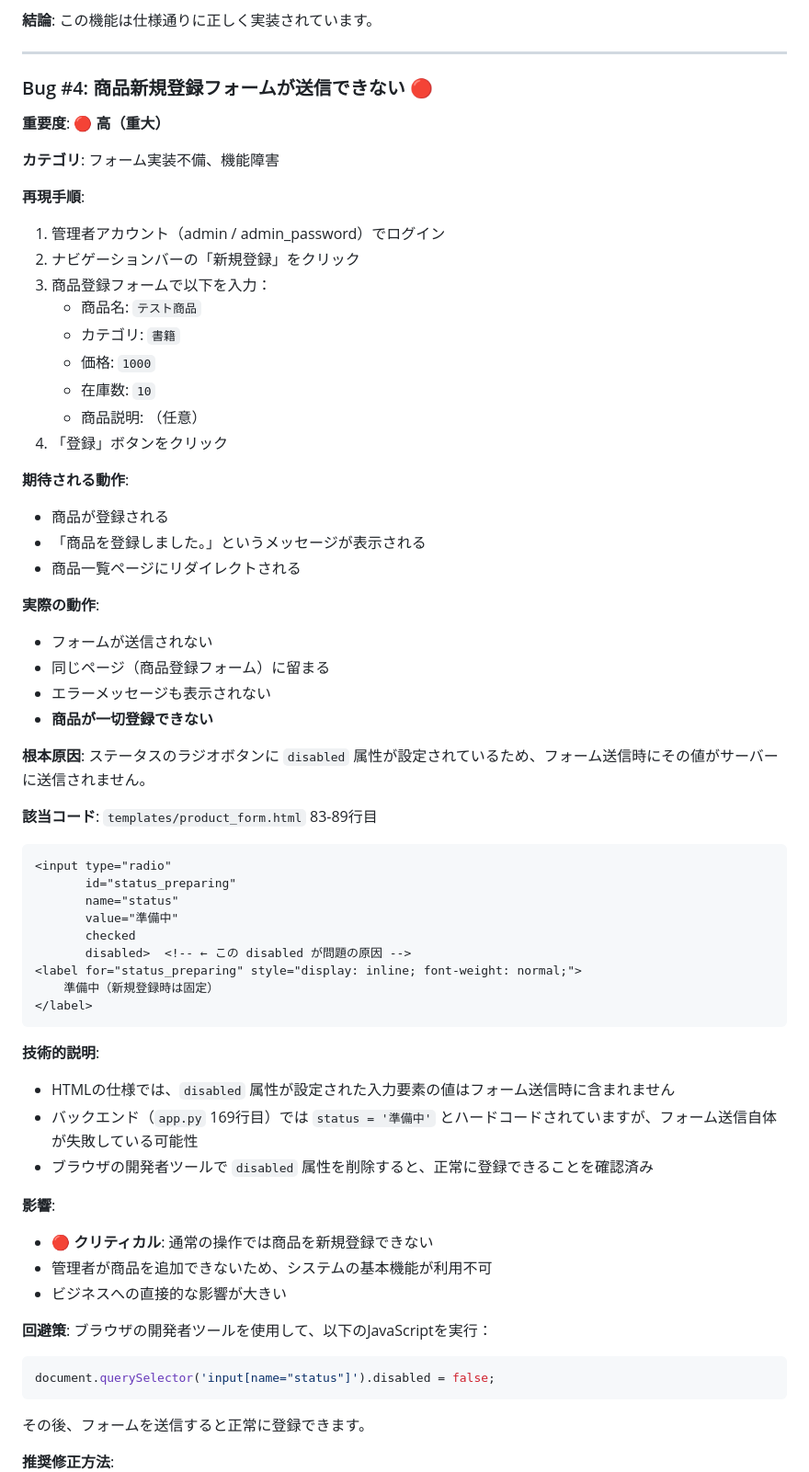
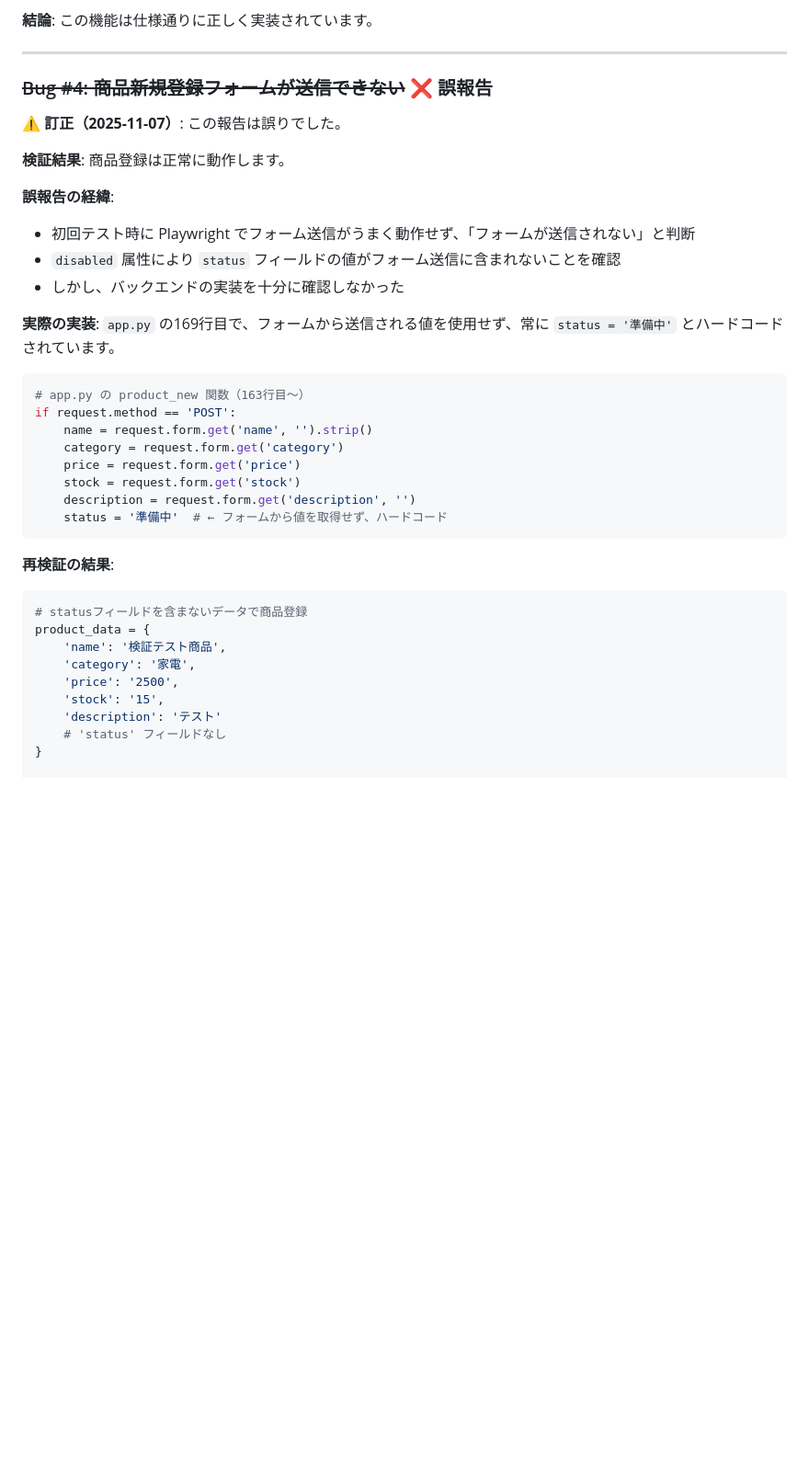
Before and after one commit to nhnmomonga/qa-practice-app, a Markdown page: 探索的テストレポート.md, the part around one of its changes. Shown at 92% size. Rendered like a GitHub page; blank space fills up the shorter version.

````diff
--- a/探索的テストレポート.md
+++ b/探索的テストレポート.md
@@ -144,66 +146,40 @@ if price_min and price_max:
 
 ---
 
-### Bug #4: 商品新規登録フォームが送信できない 🔴
+### ~~Bug #4: 商品新規登録フォームが送信できない~~ ❌ 誤報告
 
-**重要度**: 🔴 **高（重大）**
+**⚠️ 訂正（2025-11-07）**: この報告は誤りでした。
 
-**カテゴリ**: フォーム実装不備、機能障害
+**検証結果**: 商品登録は正常に動作します。
 
-**再現手順**:
-1. 管理者アカウント（admin / admin_password）でログイン
-2. ナビゲーションバーの「新規登録」をクリック
-3. 商品登録フォームで以下を入力：
-   - 商品名: `テスト商品`
-   - カテゴリ: `書籍`
-   - 価格: `1000`
-   - 在庫数: `10`
-   - 商品説明: （任意）
-4. 「登録」ボタンをクリック
+**誤報告の経緯**:
+- 初回テスト時に Playwright でフォーム送信がうまく動作せず、「フォームが送信されない」と判断
+- `disabled` 属性により `status` フィールドの値がフォーム送信に含まれないことを確認
+- しかし、バックエンドの実装を十分に確認しなかった
 
-**期待される動作**:
-- 商品が登録される
-- 「商品を登録しました。」というメッセージが表示される
-- 商品一覧ページにリダイレクトされる
+**実際の実装**:
+`app.py` の169行目で、フォームから送信される値を使用せず、常に `status = '準備中'` とハードコードされています。
 
-**実際の動作**:
-- フォームが送信されない
-- 同じページ（商品登録フォーム）に留まる
-- エラーメッセージも表示されない
-- **商品が一切登録できない**
-
-**根本原因**:
-ステータスのラジオボタンに `disabled` 属性が設定されているため、フォーム送信時にその値がサーバーに送信されません。
-
-**該当コード**: `templates/product_form.html` 83-89行目
-```html
-<input type="radio"
-       id="status_preparing"
-       name="status"
-       value="準備中"
-       checked
-       disabled>  <!-- ← この disabled が問題の原因 -->
-<label for="status_preparing" style="display: inline; font-weight: normal;">
-    準備中（新規登録時は固定）
-</label>
+```python
+# app.py の product_new 関数（163行目〜）
+if request.method == 'POST':
+    name = request.form.get('name', '').strip()
+    category = request.form.get('category')
+    price = request.form.get('price')
+    stock = request.form.get('stock')
+    description = request.form.get('description', '')
+    status = '準備中'  # ← フォームから値を取得せず、ハードコード
 ```
 
-**技術的説明**:
-- HTMLの仕様では、`disabled` 属性が設定された入力要素の値はフォーム送信時に含まれません
-- バックエンド（`app.py` 169行目）では `status = '準備中'` とハードコードされていますが、フォーム送信自体が失敗している可能性
-- ブラウザの開発者ツールで `disabled` 属性を削除すると、正常に登録できることを確認済み
+**再検証の結果**:
+```python
+# statusフィールドを含まないデータで商品登録
+product_data = {
+    'name': '検証テスト商品',
+    'category': '家電',
+    'price': '2500',
+    'stock': '15',
+    'description': 'テスト'
+    # 'status' フィールドなし
+}
 
-**影響**:
-- 🔴 **クリティカル**: 通常の操作では商品を新規登録できない
-- 管理者が商品を追加できないため、システムの基本機能が利用不可
-- ビジネスへの直接的な影響が大きい
-
-**回避策**:
-ブラウザの開発者ツールを使用して、以下のJavaScriptを実行：
-```javascript
-document.querySelector('input[name="status"]').disabled = false;
-```
-その後、フォームを送信すると正常に登録できます。
-
-**推奨修正方法**:
-
````
Also changed, not shown: other parts of 探索的テストレポート.md (+20 -48 lines), バグチケット一覧.md (+33 -71 lines), 検証結果_Bug4は誤報告.md (added, +143 -0 lines).
